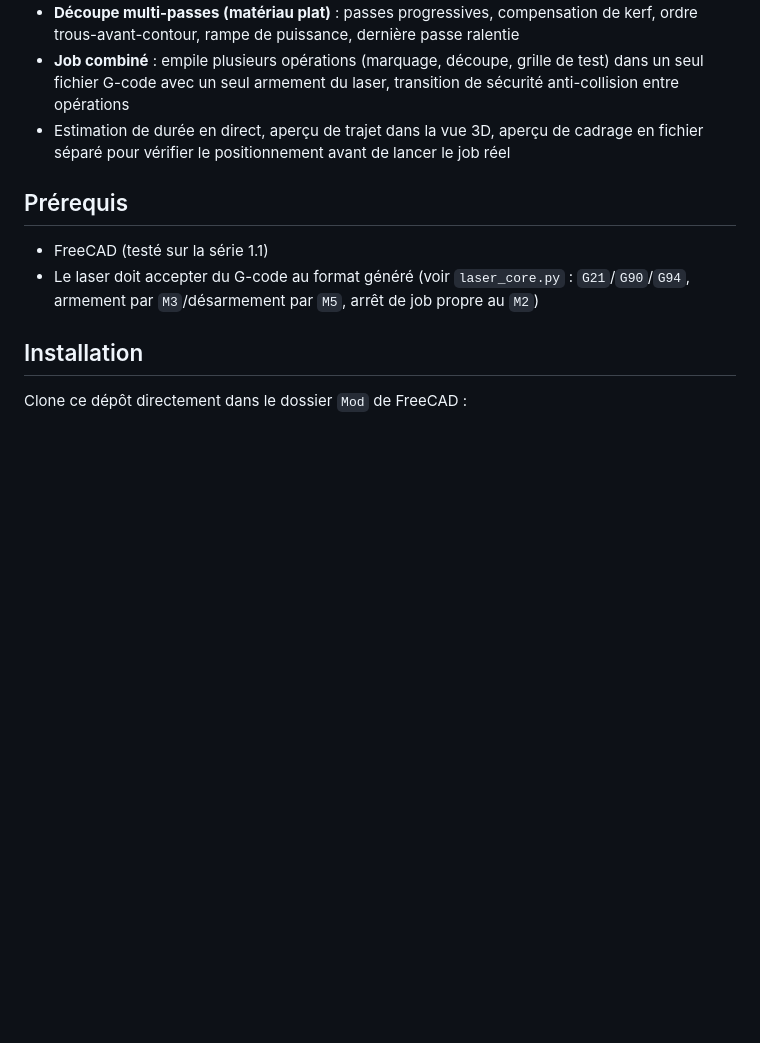
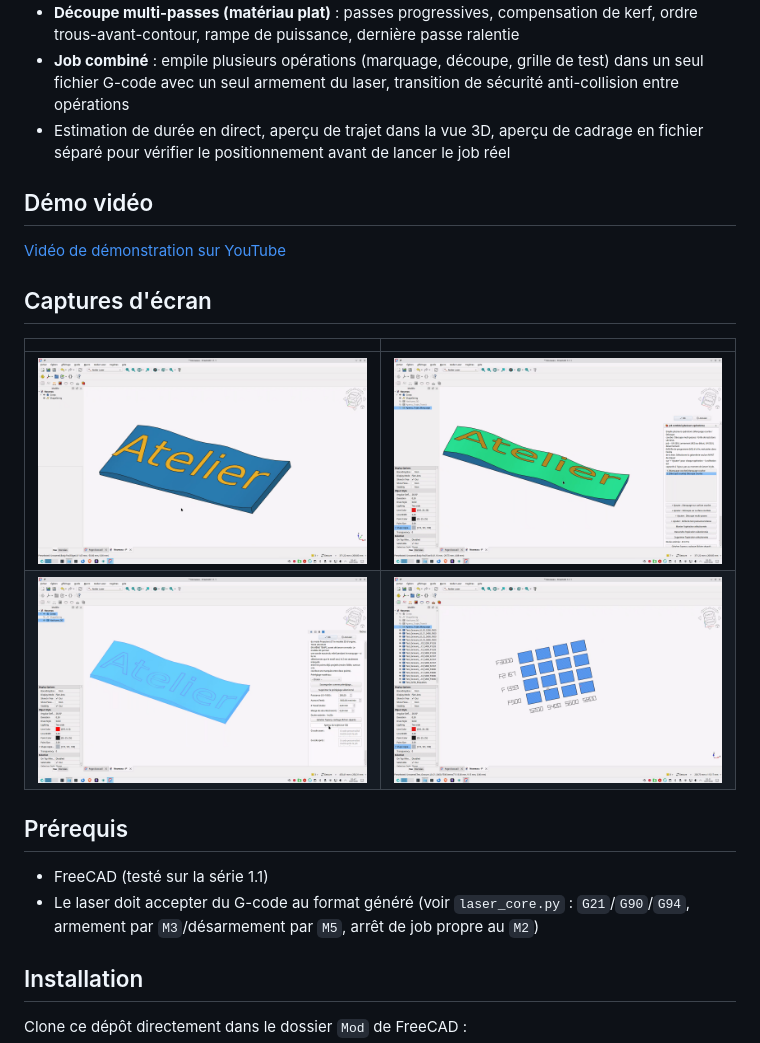
Before and after one commit to atelierduverdier/LaserAtelier, a Markdown page: README.md, the part around the change. Drawn GitHub-style; pictures changed too: docs/screenshots/grille-test-puissance-vitesse.png (added), docs/screenshots/job-combine.png (added), docs/screenshots/parametres-marquage.png (added); blank space fills up the shorter version.

Commit message:
Ajoute des captures d'écran de démonstration au README

```diff
--- a/README.md
+++ b/README.md
@@ -13,6 +13,17 @@ Workbench [FreeCAD](https://www.freecad.org/) pour la génération de G-code de
 - **Découpe multi-passes (matériau plat)** : passes progressives, compensation de kerf, ordre trous-avant-contour, rampe de puissance, dernière passe ralentie
 - **Job combiné** : empile plusieurs opérations (marquage, découpe, grille de test) dans un seul fichier G-code avec un seul armement du laser, transition de sécurité anti-collision entre opérations
 - Estimation de durée en direct, aperçu de trajet dans la vue 3D, aperçu de cadrage en fichier séparé pour vérifier le positionnement avant de lancer le job réel
+
+## Démo vidéo
+
+[Vidéo de démonstration sur YouTube](https://youtube.com/TODO) <!-- remplacer par le lien une fois la vidéo mise en ligne -->
+
+## Captures d'écran
+
+| | |
+|---|---|
+| ![Résultat coloré](docs/screenshots/resultat-colore.png) | ![Job combiné](docs/screenshots/job-combine.png) |
+| ![Réglages de marquage](docs/screenshots/parametres-marquage.png) | ![Grille de test puissance/vitesse](docs/screenshots/grille-test-puissance-vitesse.png) |
 
 ## Prérequis
 
```
